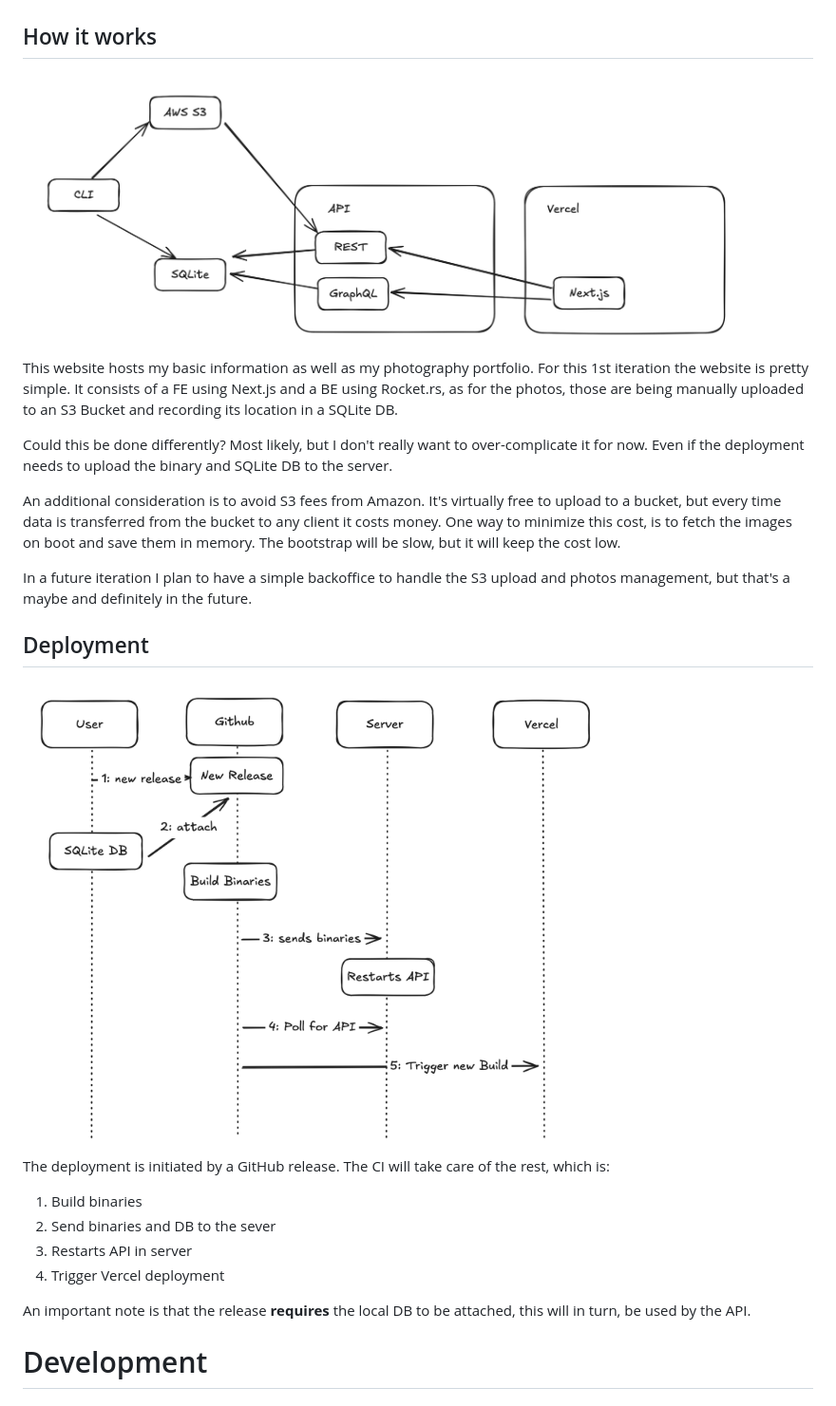
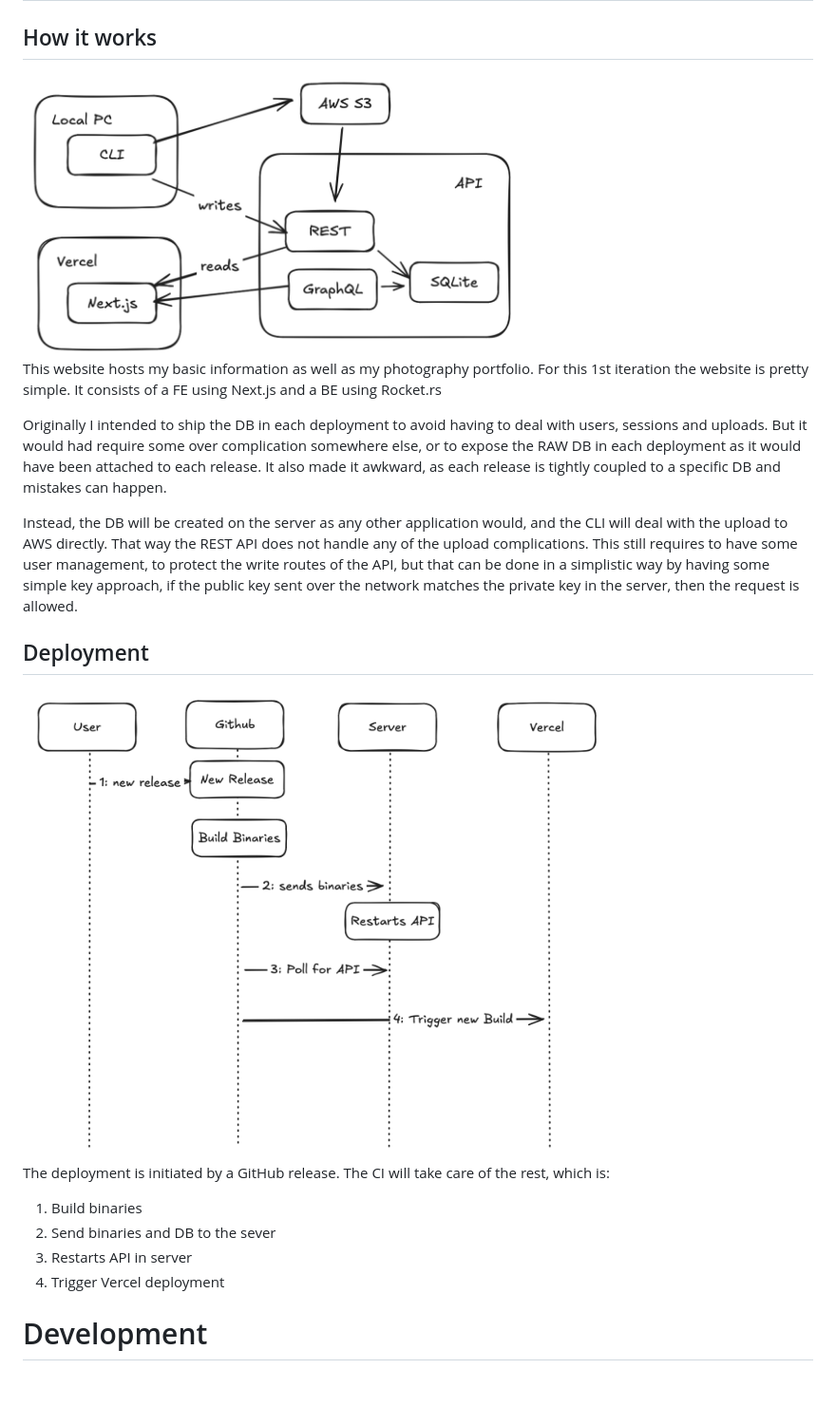
Before and after one commit to victorhqc/victorhqc.com, a Markdown page: README.md, the part around the change. Shown: that part at 95% size. Rendered like a GitHub page; pictures changed too: screenshots/architecture.png, screenshots/deployment.png.

Commit message:
chore: update architecture docs (#19)

```diff
--- a/README.md
+++ b/README.md
@@ -6,21 +6,21 @@
 
 This website hosts my basic information as well as my photography portfolio.
 For this 1st iteration the website is pretty simple. It consists of a FE using
-Next.js and a BE using Rocket.rs, as for the photos, those are being manually
-uploaded to an S3 Bucket and recording its location in a SQLite DB.
+Next.js and a BE using Rocket.rs
 
-Could this be done differently? Most likely, but I don't really want to
-over-complicate it for now. Even if the deployment needs to upload the binary
-and SQLite DB to the server.
+Originally I intended to ship the DB in each deployment to avoid having to deal
+with users, sessions and uploads. But it would had require some over
+complication somewhere else, or to expose the RAW DB in each deployment as it
+would have been attached to each release. It also made it awkward, as each
+release is tightly coupled to a specific DB and mistakes can happen.
 
-An additional consideration is to avoid S3 fees from Amazon. It's virtually
-free to upload to a bucket, but every time data is transferred from the bucket
-to any client it costs money. One way to minimize this cost, is to fetch the
-images on boot and save them in memory. The bootstrap will be slow, but it will
-keep the cost low.
-
-In a future iteration I plan to have a simple backoffice to handle the S3 upload
-and photos management, but that's a maybe and definitely in the future.
+Instead, the DB will be created on the server as any other application would,
+and the CLI will deal with the upload to AWS directly. That way the REST API
+does not handle any of the upload complications. This still requires to have
+some user management, to protect the write routes of the API, but that can be
+done in a simplistic way by having some simple key approach, if the public key
+sent over the network matches the private key in the server, then the request
+is allowed.
 
 ## Deployment
 
@@ -33,9 +33,6 @@ rest, which is:
 2. Send binaries and DB to the sever
 3. Restarts API in server
 4. Trigger Vercel deployment
-
-An important note is that the release **requires** the local DB to be attached,
-this will in turn, be used by the API.
 
 # Development
 
```
Also changed, not shown: screenshots/architecture_be.png (deleted).
